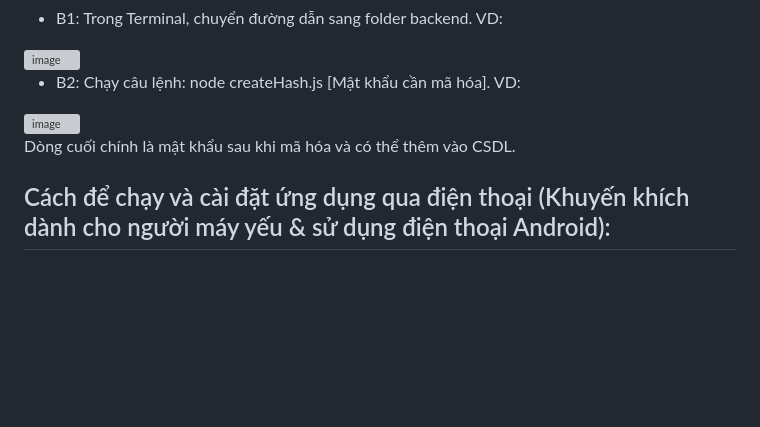
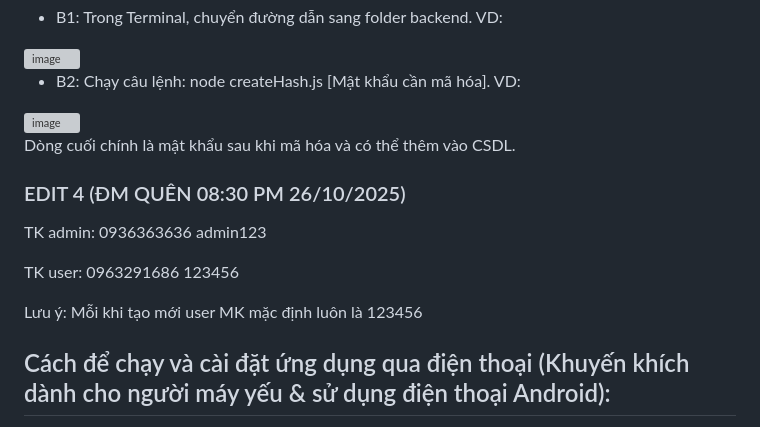
Before and after one commit to scarlett1712/IT3180_2025I_SE-04, a Markdown page: README.md, the part around the change. Rendered like a GitHub page; blank space fills up the shorter version; grey boxes are pictures that could not be loaded.

Commit message:
Update README with user accounts and setup guide
Added user account information and installation instructions.

```diff
--- a/README.md
+++ b/README.md
@@ -54,6 +54,14 @@ Trước khi thêm cần encrypt mật khẩu:
 
 Dòng cuối chính là mật khẩu sau khi mã hóa và có thể thêm vào CSDL.
 
+### EDIT 4 (ĐM QUÊN 08:30 PM 26/10/2025)
+
+TK admin: 0936363636 admin123
+
+TK user: 0963291686 123456
+
+Lưu ý: Mỗi khi tạo mới user MK mặc định luôn là 123456
+
 ## Cách để chạy và cài đặt ứng dụng qua điện thoại (Khuyến khích dành cho người máy yếu & sử dụng điện thoại Android):
 - B1: Trên điện thoại: Truy cập vào Tùy chọn nhà phát triển (Developer options)
 Mỗi máy 1 khác, có thể tra cứu cách bật Tùy chọn nhà phát triển qua mạng.
```
